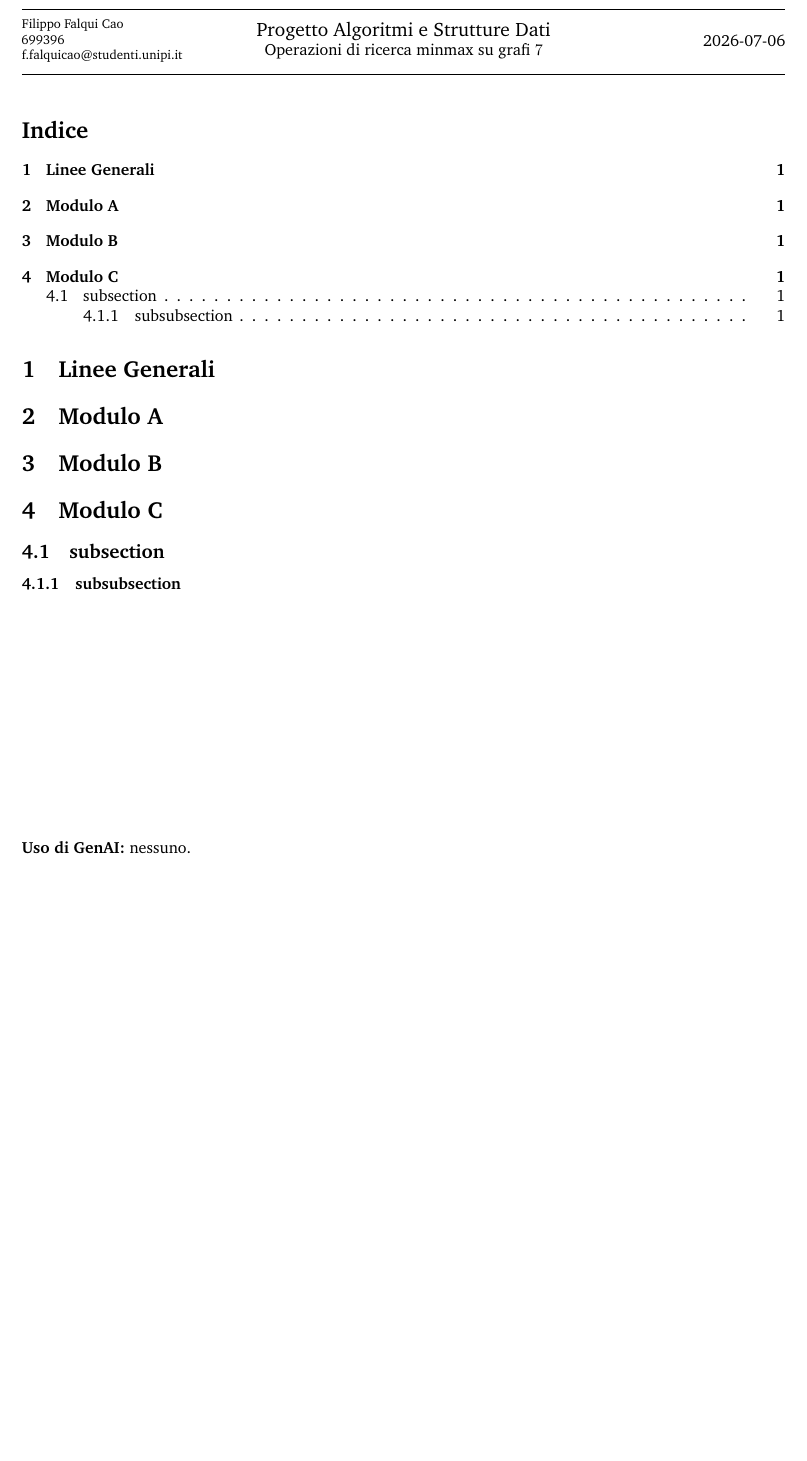
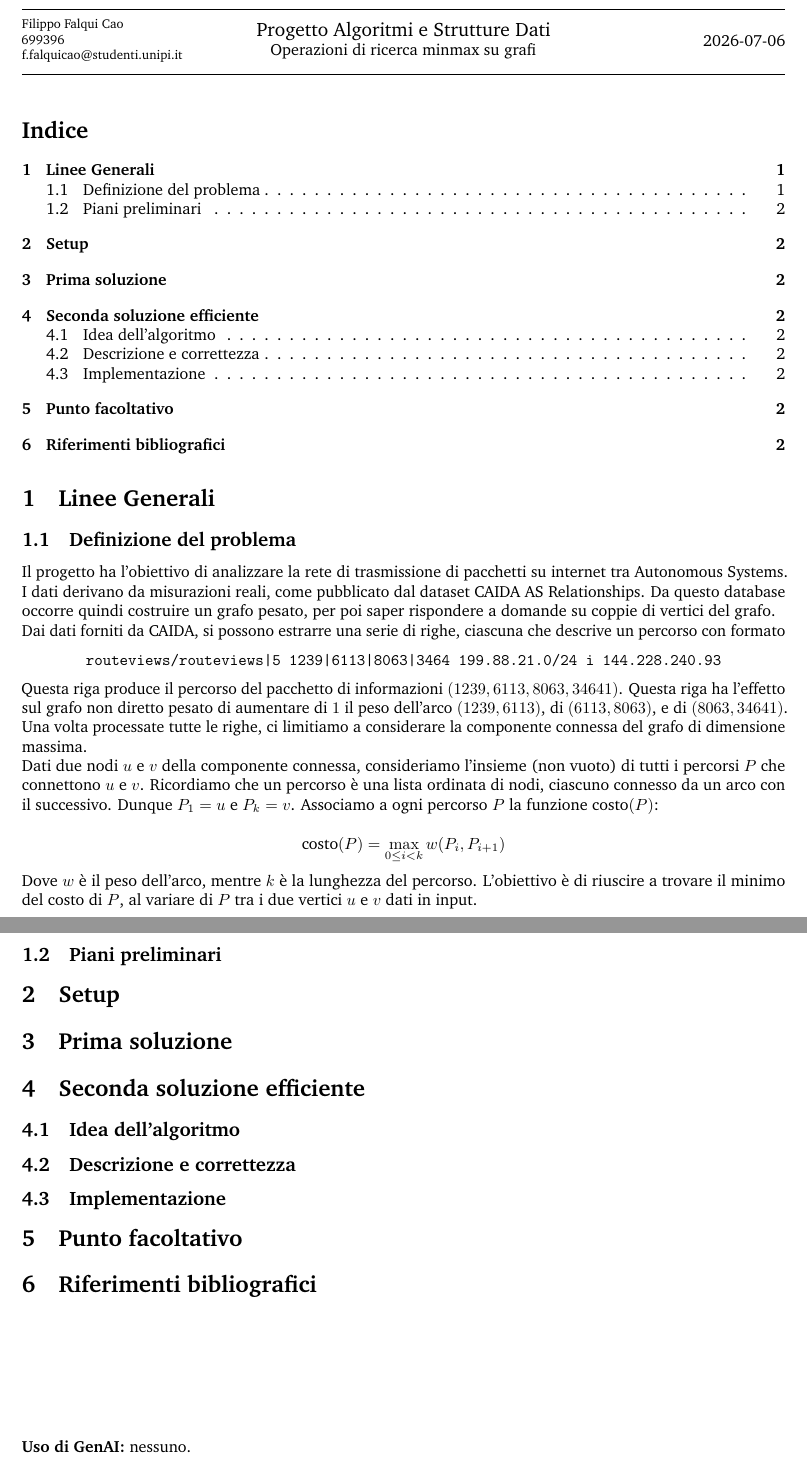
Before and after one commit to FFalquiCao/Consegna-ASD-2026, a LaTeX document (Documentazione/Documentazione.tex): part of the page before the commit and two parts of pages 1 and 2 of 2 after it, the two joined at a grey line, cut so that both start at the same text, the shorter picture padded with empty space. Compiled offline with pdfLaTeX.

Commit message:
Subsection 1.1

```diff
--- a/Documentazione/Documentazione.tex
+++ b/Documentazione/Documentazione.tex
@@ -35,6 +35,7 @@ citecolor = black]{hyperref} % For hyperlinks in the PDF
 \fancyfoot[L]{} % Custom footer text
 \fancyfoot[C]{} % Custom footer text
 \fancyfoot[R]{\thepage} % Custom footer text
+\usepackage[nottoc,numbib]{tocbibind}
 
 \begin{document}
 
@@ -56,7 +57,7 @@ f.falquicao@studenti.unipi.it
 \large
 Progetto Algoritmi e Strutture Dati\\
 \normalsize
-Operazioni di ricerca minmax su grafi $7$\\
+Operazioni di ricerca minmax su grafi\\
 \end{minipage}
 \begin{minipage}{0.295\textwidth}
 \raggedleft
@@ -72,23 +73,50 @@ Operazioni di ricerca minmax su grafi $7$\\
 \tableofcontents
 
 \section{Linee Generali}
+\subsection{Definizione del problema}
+Il progetto ha l'obiettivo di analizzare la rete di trasmissione di pacchetti su internet tra Autonomous Systems. I dati derivano da misurazioni reali, come pubblicato dal dataset CAIDA AS Relationships. Da questo database occorre quindi costruire un grafo pesato, per poi saper rispondere a domande su coppie di vertici del grafo.
 
-\section{Modulo A}
+Dai dati forniti da CAIDA, si possono estrarre una serie di righe, ciascuna che descrive un percorso con formato
 
-\section{Modulo B}
+\medskip
+{
+\centering
+\texttt{routeviews/routeviews|5 1239|6113|8063|3464 199.88.21.0/24 i 144.228.240.93}\\
+}
+\medskip
+Questa riga produce il percorso del pacchetto di informazioni $(1239,6113,8063,34641)$. Questa riga ha l'effetto sul grafo non diretto pesato di aumentare di $1$ il peso dell'arco $(1239,6113)$, di $(6113, 8063)$, e di $(8063, 34641)$. Una volta processate tutte le righe, ci limitiamo a considerare la componente connessa del grafo di dimensione massima.
 
-\section{Modulo C}
-\subsection{subsection}
-\subsubsection{subsubsection}
+Dati due nodi $u$ e $v$ della componente connessa, consideriamo l'insieme (non vuoto) di tutti i percorsi $P$ che connettono $u$ e $v$. Ricordiamo che un percorso è una lista ordinata di nodi, ciascuno connesso da un arco con il successivo. Dunque $P_1 = u$ e $P_k = v$. Associamo a ogni percorso $P$ la funzione $\text{costo}(P)$:
+
+$$
+    \text{costo}(P) =  \max_{0\le i< k} w(P_i, P_{i+1})
+$$
+
+Dove $w$ è il peso dell'arco, mentre $k$ è la lunghezza del percorso.
+L'obiettivo è di riuscire a trovare il minimo del costo di $P$, al variare di $P$ tra i due vertici $u$ e $v$ dati in input.
 
 
-\bigskip
-\bigskip
 
-\bigskip
-\bigskip
-\bigskip
-\bigskip
+
+
+\subsection{Piani preliminari}
+
+
+\section{Setup}
+
+\section{Prima soluzione}
+
+\section{Seconda soluzione efficiente}
+\subsection{Idea dell'algoritmo}
+\subsection{Descrizione e correttezza}
+\subsection{Implementazione}
+
+\section{Punto facoltativo}
+
+
+\bibliographystyle{plain}
+\bibliography{refs}
+
 \bigskip
 \bigskip
 \bigskip
```
